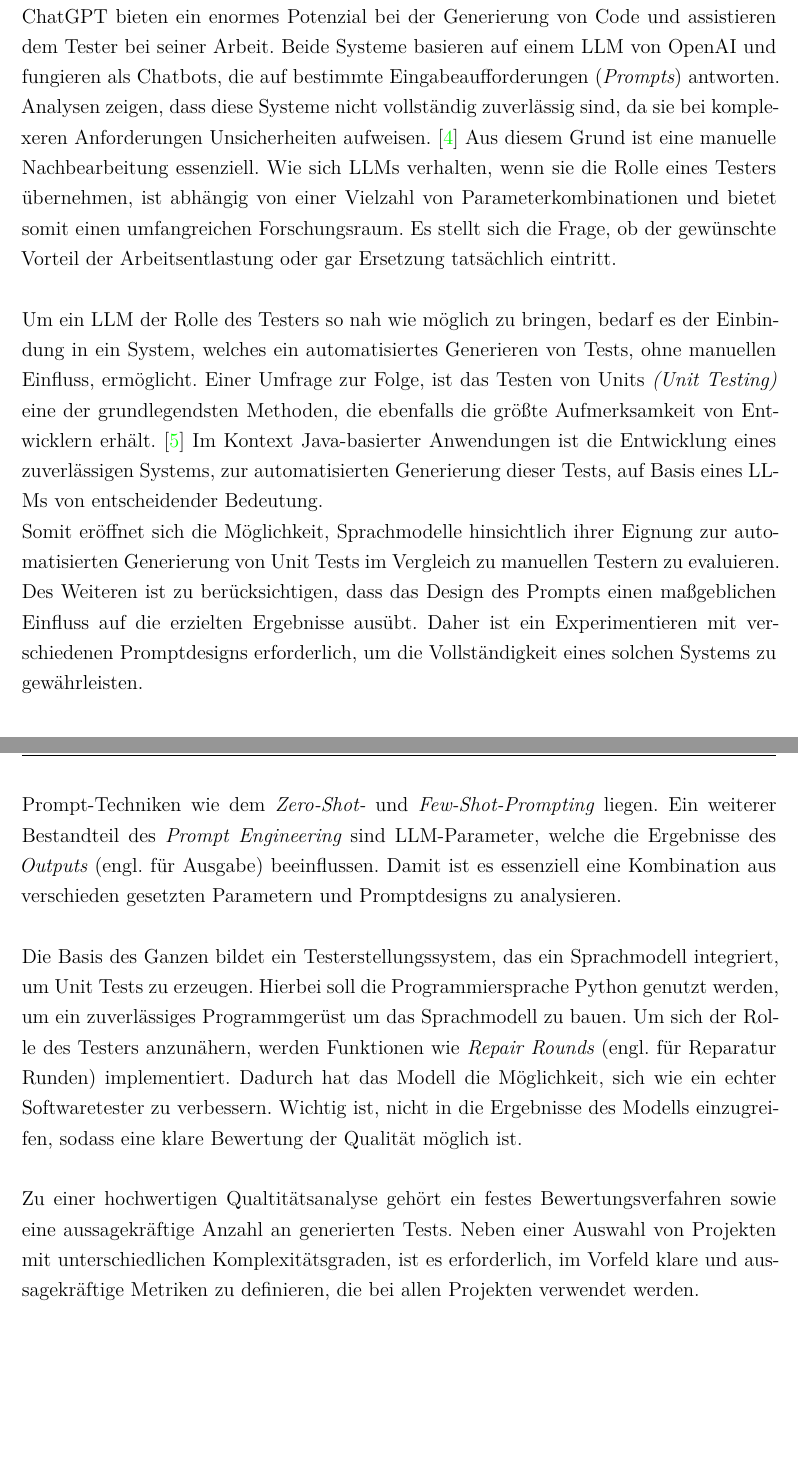
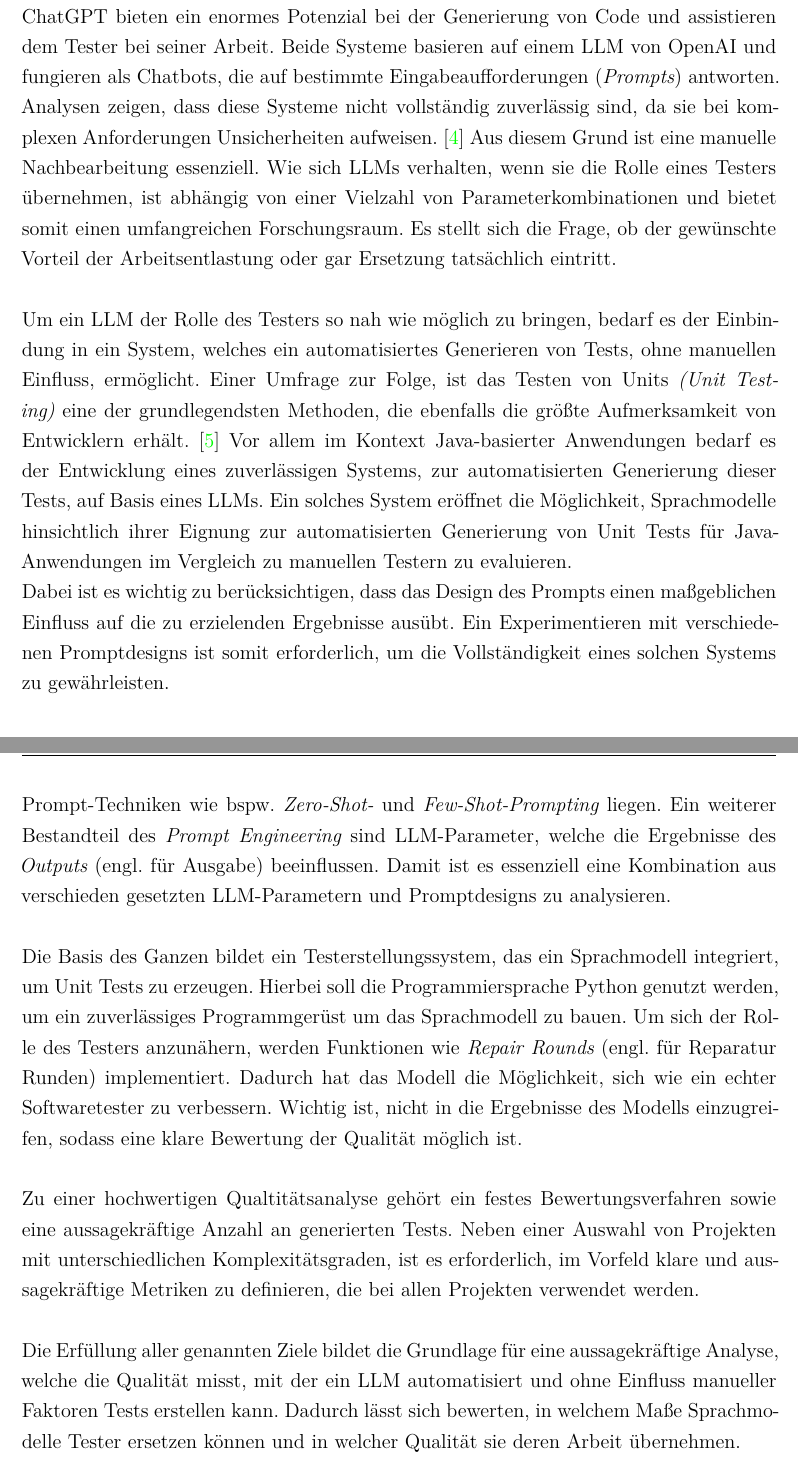
Before and after one commit to nschaefr/bachelor-thesis, a LaTeX thesis (Thesis.tex, which reads Chapter/Introduction.tex): two parts of pages 6 and 7 of 11, joined at a grey line, cut so that both start at the same text, the shorter picture padded with empty space. Compiled offline with XeLaTeX.

Commit message:
Update first chapter

```diff
--- a/Chapter/Introduction.tex
+++ b/Chapter/Introduction.tex
@@ -22,20 +11,6 @@ Sie können Tester erschöpfen und viel Zeit in Anspruch nehmen, da sie oft manu
-Somit rückt der Einsatz von LLMs immer mehr in den Fokus, um die genannten Nachteile zu kompensieren und die Tester zu unterstützen. KI-Tools wie GitHub-Copilot und ChatGPT
-bieten ein enormes Potenzial bei der Generierung von Code und assistieren dem Tester bei seiner Arbeit. Beide Systeme basieren auf einem LLM von OpenAI
-und fungieren als Chatbots, die auf bestimmte Eingabeaufforderungen (\textit{Prompts}) antworten. Analysen zeigen, dass diese Systeme nicht vollständig zuverlässig sind, da sie bei komplexeren Anforderungen Unsicherheiten aufweisen. \cite{poldrack_ai-assisted_2023}
-Aus diesem Grund ist eine manuelle Nachbearbeitung essenziell.
-Wie sich LLMs verhalten, wenn sie die Rolle eines Testers übernehmen, ist abhängig von einer Vielzahl von Parameterkombinationen und bietet somit einen
-umfangreichen Forschungsraum. Es stellt sich die Frage, ob der gewünschte Vorteil der Arbeitsentlastung oder gar Ersetzung tatsächlich eintritt.
-\\\\Um ein LLM der Rolle des Testers so nah wie möglich zu bringen, bedarf es der Einbindung in ein System, welches ein automatisiertes Generieren von Tests, ohne manuellen
-Einfluss, ermöglicht. Einer Umfrage zur Folge, ist das Testen von Units \textit{(Unit Testing)} eine der grundlegendsten Methoden, die ebenfalls die größte Aufmerksamkeit von Entwicklern erhält. \cite{garousi_survey_2013}
-Im Kontext Java-basierter Anwendungen ist die Entwicklung eines zuverlässigen Systems, zur automatisierten Generierung dieser Tests, auf Basis eines LLMs von entscheidender Bedeutung.\\
-Somit eröffnet sich die Möglichkeit, Sprachmodelle hinsichtlich ihrer Eignung zur automatisierten Generierung von Unit Tests im Vergleich zu manuellen Testern zu evaluieren.
-Des Weiteren ist zu berücksichtigen, dass das Design des Prompts einen maßgeblichen Einfluss auf die erzielten Ergebnisse ausübt. Daher ist ein Experimentieren mit verschiedenen Promptdesigns erforderlich, um die Vollständigkeit eines solchen Systems zu gewährleisten.
+Das Testen von Software ist ein wichtiger, unverzichtbarer Bestandteil der Softwareentwicklung. Frühes und qualitatives Testen stellt sicher, dass Fehler bei Ihrer Entstehung erkannt und somit Kosten und Aufwand gespart werden. Dies bringt jedoch Nachteile mit sich, da umfassende Tests ressourcen- und zeitaufwendig sein können. Sie können Tester erschöpfen und viel Zeit in Anspruch nehmen, da sie oft manuell durchgeführt und bis zur Erreichung eines fehlerfreien Zustands mehrfach wiederholt werden müssen. \cite{pargaonkar_study_2023}\\ Somit rückt der Einsatz von LLMs immer mehr in den Fokus, um die genannten Nachteile zu kompensieren und die Tester zu unterstützen. KI-Tools wie GitHub-Copilot und ChatGPT bieten ein enormes Potenzial bei der Generierung von Code und assistieren dem Tester bei seiner Arbeit. Beide Systeme basieren auf einem LLM von OpenAI und fungieren als Chatbots, die auf bestimmte Eingabeaufforderungen (\textit{Prompts}) antworten. Analysen zeigen, dass diese Systeme nicht vollständig zuverlässig sind, da sie bei komplexen Anforderungen Unsicherheiten aufweisen. \cite{poldrack_ai-assisted_2023} Aus diesem Grund ist eine manuelle Nachbearbeitung essenziell. Wie sich LLMs verhalten, wenn sie die Rolle eines Testers übernehmen, ist abhängig von einer Vielzahl von Parameterkombinationen und bietet somit einen umfangreichen Forschungsraum. Es stellt sich die Frage, ob der gewünschte Vorteil der Arbeitsentlastung oder gar Ersetzung tatsächlich eintritt.\\\\ Um ein LLM der Rolle des Testers so nah wie möglich zu bringen, bedarf es der Einbindung in ein System, welches ein automatisiertes Generieren von Tests, ohne manuellen Einfluss, ermöglicht. Einer Umfrage zur Folge, ist das Testen von Units \textit{(Unit Testing)} eine der grundlegendsten Methoden, die ebenfalls die größte Aufmerksamkeit von Entwicklern erhält. \cite{garousi_survey_2013} Vor allem im Kontext Java-basierter Anwendungen bedarf es der Entwicklung eines zuverlässigen Systems, zur automatisierten Generierung dieser Tests, auf Basis eines LLMs. Ein solches System eröffnet die Möglichkeit, Sprachmodelle hinsichtlich ihrer Eignung zur automatisierten Generierung von Unit Tests für Java-Anwendungen im Vergleich zu manuellen Testern zu evaluieren.\\ Dabei ist es wichtig zu berücksichtigen, dass das Design des Prompts einen maßgeblichen Einfluss auf die zu erzielenden Ergebnisse ausübt. Ein Experimentieren mit verschiedenen Promptdesigns ist somit erforderlich, um die Vollständigkeit eines solchen Systems zu gewährleisten.
 
 
 \section{Zielstellung}
-Zu Beginn der Arbeit werden relevante technische Grundlagen geschaffen, welche im Verlauf der Arbeit essenziell sind, um die zur Lösung der Problemstellung beitragenden Technologien und Konzepte zu verstehen.\\\\
-Um die Sprachmodelle effizient nutzen zu können, müssen zunächst verschiedene Prompts designed und anschließend analysiert werden. Dabei soll der Fokus auf grundlegenden Prompt-Techniken wie dem \textit{Zero-Shot-} und \textit{Few-Shot-Prompting} liegen.
-Ein weiterer Bestandteil des \textit{Prompt Engineering} sind LLM-Parameter, welche die Ergebnisse des \textit{Outputs} (engl. für Ausgabe) beeinflussen. Damit ist es essenziell eine Kombination aus verschieden gesetzten Parametern und Promptdesigns
-zu analysieren.\\\\Die Basis des Ganzen bildet ein Testerstellungssystem, das ein Sprachmodell integriert, um Unit Tests zu erzeugen. Hierbei soll die Programmiersprache Python genutzt werden, um ein zuverlässiges Programmgerüst um das Sprachmodell zu bauen.
-Um sich der Rolle des Testers anzunähern, werden Funktionen wie \textit{Repair Rounds} (engl. für Reparatur Runden) implementiert. Dadurch hat das Modell die Möglichkeit, sich wie ein echter Softwaretester zu verbessern. Wichtig ist, nicht in die Ergebnisse des Modells einzugreifen, sodass eine klare Bewertung der Qualität möglich ist.\\\\
-Zu einer hochwertigen Qualtitätsanalyse gehört ein festes Bewertungsverfahren sowie eine aussagekräftige Anzahl an generierten Tests. Neben einer Auswahl von Projekten mit unterschiedlichen Komplexitätsgraden, ist es erforderlich, im Vorfeld klare und aussagekräftige Metriken zu definieren, die bei allen Projekten verwendet werden.
+Zu Beginn der Arbeit werden relevante technische Grundlagen geschaffen, welche im Verlauf der Arbeit essenziell sind, um die zur Lösung der Problemstellung beitragenden Technologien und Konzepte zu verstehen.\\\\ Um die Sprachmodelle effizient nutzen zu können, müssen zunächst verschiedene Prompts designed und anschließend analysiert werden. Dabei soll der Fokus auf grundlegenden Prompt-Techniken wie bspw. \textit{Zero-Shot-} und \textit{Few-Shot-Prompting} liegen. Ein weiterer Bestandteil des \textit{Prompt Engineering} sind LLM-Parameter, welche die Ergebnisse des \textit{Outputs} (engl. für Ausgabe) beeinflussen. Damit ist es essenziell eine Kombination aus verschieden gesetzten LLM-Parametern und Promptdesigns zu analysieren.\\\\ Die Basis des Ganzen bildet ein Testerstellungssystem, das ein Sprachmodell integriert, um Unit Tests zu erzeugen. Hierbei soll die Programmiersprache Python genutzt werden, um ein zuverlässiges Programmgerüst um das Sprachmodell zu bauen.
+Um sich der Rolle des Testers anzunähern, werden Funktionen wie \textit{Repair Rounds} (engl. für Reparatur Runden) implementiert. Dadurch hat das Modell die Möglichkeit, sich wie ein echter Softwaretester zu verbessern. Wichtig ist, nicht in die Ergebnisse des Modells einzugreifen, sodass eine klare Bewertung der Qualität möglich ist.\\\\ Zu einer hochwertigen Qualtitätsanalyse gehört ein festes Bewertungsverfahren sowie eine aussagekräftige Anzahl an generierten Tests. Neben einer Auswahl von Projekten mit unterschiedlichen Komplexitätsgraden, ist es erforderlich, im Vorfeld klare und aussagekräftige Metriken zu definieren, die bei allen Projekten verwendet werden.\\\\ Die Erfüllung aller genannten Ziele bildet die Grundlage für eine aussagekräftige Analyse, welche die Qualität misst, mit der ein LLM automatisiert und ohne Einfluss manueller Faktoren Tests erstellen kann. Dadurch lässt sich bewerten, in welchem Maße Sprachmodelle Tester ersetzen können und in welcher Qualität sie deren Arbeit übernehmen.
--- a/Thesis.tex
+++ b/Thesis.tex
@@ -27,9 +27,9 @@
 \newcommand{\autor}{Nils Schäfer}
 \newcommand{\geburtsort}{Riesa}
 \newcommand{\geburtstag}{29.10.2000}
-\newcommand{\titel}{Automatisierte Generierung von Unit Tests für Java-Anwendungen durch Large Language Models}
+\newcommand{\titel}{Sind Sprachmodelle in der Lage die Arbeit von Software-Testern zu übernehmen?}
 % Falls kein Untertitel, einfach leer lassen
-\newcommand{\subtitel}{}
+\newcommand{\subtitel}{Automatisierte JUnit Testgenerierung durch Large Language Models}
 \newcommand{\fakultät}{Informatik und Medien}
 \newcommand{\erstgutachter}{NAME ERSTGUTACHTER}
 \newcommand{\instituteErstgutachter}{INSTITUT}
@@ -39,7 +39,7 @@
 
 % Im Fall eines Themas seitens eines Praxispartners --> Sperrvermerke sind genehmigungs-
 % pflichtig!
-\newcommand{\betrieb}{SENEC GmbH}
+\newcommand{\betrieb}{}
 
 %##########################################################
 % Einbinden aller Pakete etc.
```
Also changed, not shown: Headerfiles/TitlePage.tex (+2 -1 lines), Chapter/Introduction.tex (13 more changed lines).
